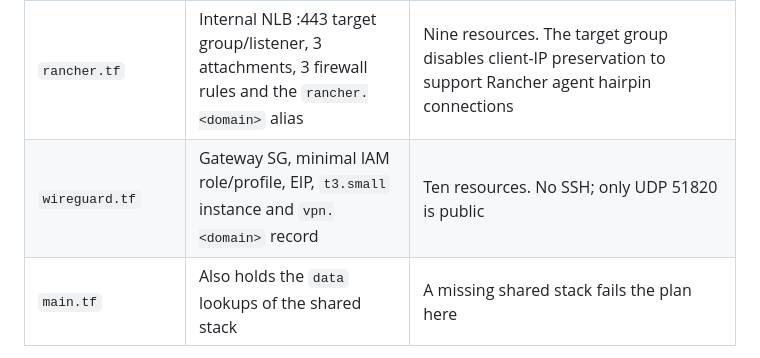
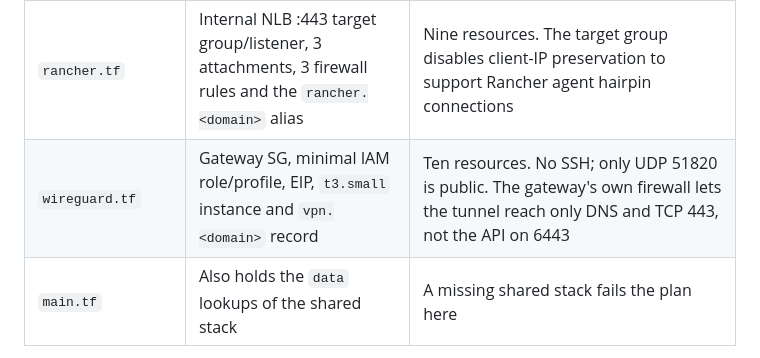
Before and after one commit to biabeogo147/Medical-RAG-Chatbot, a Markdown page: docs/terraform/README.md, the part around the change. Drawn GitHub-style.

```diff
--- a/docs/terraform/README.md
+++ b/docs/terraform/README.md
@@ -157,7 +157,7 @@ creates exists, and it has no `main.tf` — its account lookup sits in `state.tf
 | `compute.tf` | 3 × `m7i-flex.large` Ubuntu 24.04, one per AZ, no public IP, no key pair, IMDSv2 required | Tagged `k8s-cluster=medical-rag`, which is how Ansible finds them |
 | `loadbalancers.tf` | Internal NLB :6443 and public NLB :80, with their target groups, listeners and 3 attachments each | The internal one is kubeadm's `controlPlaneEndpoint` |
 | `rancher.tf` | Internal NLB :443 target group/listener, 3 attachments, 3 firewall rules and the `rancher.<domain>` alias | Nine resources. The target group disables client-IP preservation to support Rancher agent hairpin connections |
-| `wireguard.tf` | Gateway SG, minimal IAM role/profile, EIP, `t3.small` instance and `vpn.<domain>` record | Ten resources. No SSH; only UDP 51820 is public |
+| `wireguard.tf` | Gateway SG, minimal IAM role/profile, EIP, `t3.small` instance and `vpn.<domain>` record | Ten resources. No SSH; only UDP 51820 is public. The gateway's own firewall lets the tunnel reach only DNS and TCP 443, not the API on 6443 |
 | `main.tf` | Also holds the `data` lookups of the shared stack | A missing shared stack fails the plan here |
 
 ## 4. Everything Terraform creates, by service
```
Also changed, not shown: docs/selfmanaged-k8s-ops-design.md (+5 -3 lines), docs/terraform/guide.md (+39 -5 lines).
